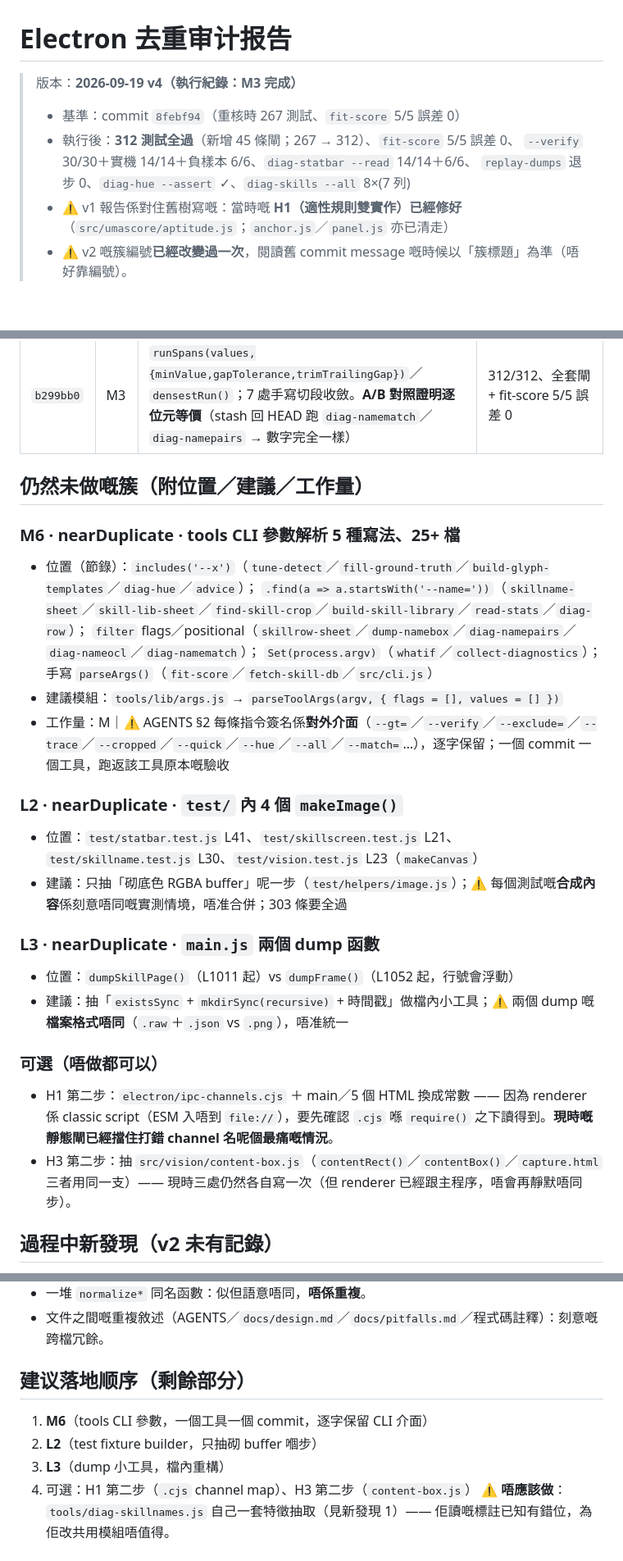
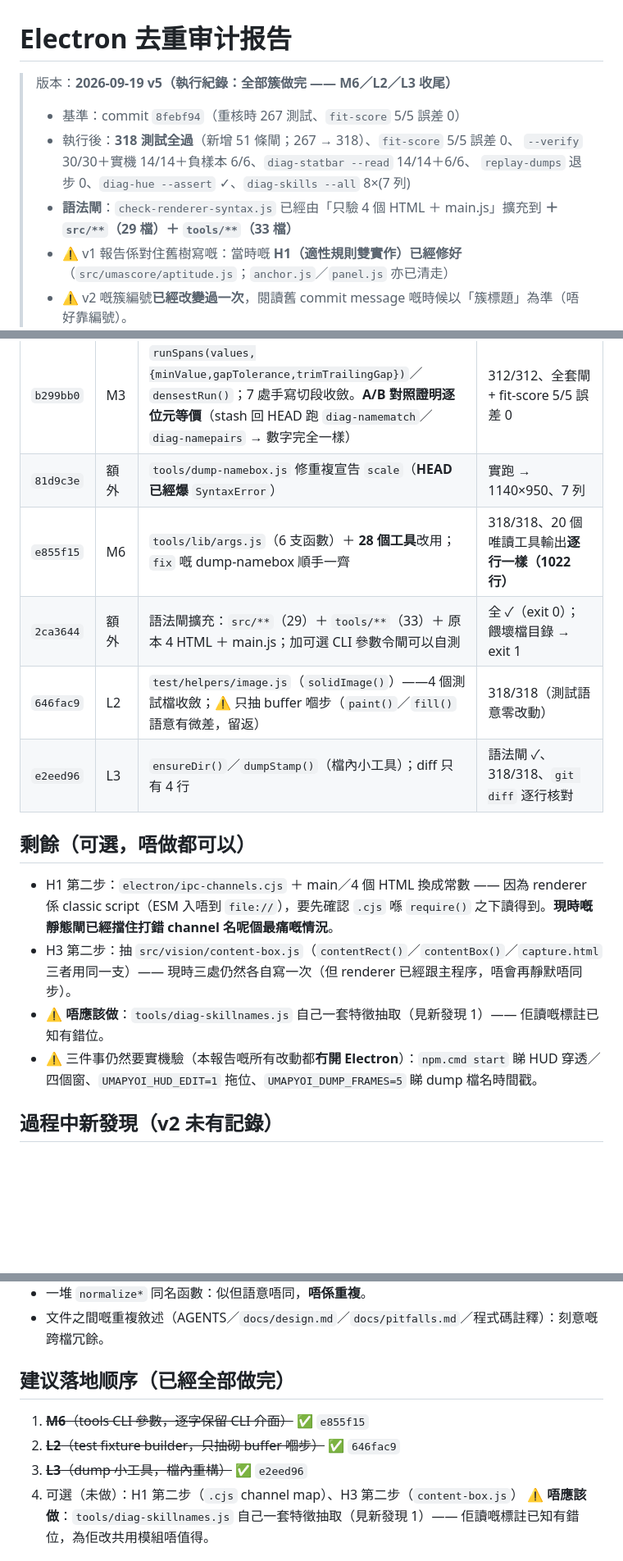
Before and after one commit to DonutCanEat/umapyoi-score-realtime-calculator, a Markdown page: docs/electron-dedup-report.md, 3 parts joined by grey strips. Shown at 82% size. Drawn GitHub-style; blank space fills up the shorter version.

Commit message:
docs(audit): 報告 v5 —— 15 簇全部做完（M6／L2／L3 收尾）＋ 記低兩個壞工具同新語法閘
報告更新：M6／L2／L3 由『未做』變『已修』（各自 commit 同驗收數據都寫入執行紀錄）；『仍然未做』一節改成『剩餘（可選）』——只剩 H1 第二步（.cjs channel map）同 H3 第二步（content-box.js），另加一句提醒三件仍然要實機驗嘅事（npm start 睇 HUD 穿透／拖位／dump 時間戳）。新發現第 6 條補上第二個壞工具（dump-namebox 同 diag-skills 同一個病：scale 撞名）同根因（tools/ 冇語法閘 → 已加）。驗收：318/318、語法閘全 ✓、fit-score 5/5 誤差 0、diag-statbar 14/14＋6/6、replay-dumps 退步 0、色相閘 ✓、--verify 30/30＋14/14＋6/6。

```diff
--- a/docs/electron-dedup-report.md
+++ b/docs/electron-dedup-report.md
@@ -1,10 +1,12 @@
 # Electron 去重审计报告
 
-> 版本：**2026-09-19 v4（執行紀錄：M3 完成）**
+> 版本：**2026-09-19 v5（執行紀錄：全部簇做完 —— M6／L2／L3 收尾）**
 > - 基準：commit `8febf94`（重核時 267 測試、`fit-score` 5/5 誤差 0）
-> - 執行後：**312 測試全過**（新增 45 條閘；267 → 312）、`fit-score` 5/5 誤差 0、
+> - 執行後：**318 測試全過**（新增 51 條閘；267 → 318）、`fit-score` 5/5 誤差 0、
 >   `--verify` 30/30＋實機 14/14＋負樣本 6/6、`diag-statbar --read` 14/14＋6/6、
 >   `replay-dumps` 退步 0、`diag-hue --assert` ✓、`diag-skills --all` 8×(7 列)
+> - **語法閘**：`check-renderer-syntax.js` 已經由「只驗 4 個 HTML ＋ main.js」擴充到
+>   **＋ `src/**`（29 檔）＋ `tools/**`（33 檔）**
 > - ⚠️ v1 報告係對住舊樹寫嘅：當時嘅 **H1（適性規則雙實作）已經修好**
 >   （`src/umascore/aptitude.js`；`anchor.js`／`panel.js` 亦已清走）
 > - ⚠️ v2 嘅簇編號**已經改變過一次**，閱讀舊 commit message 嘅時候以「簇標題」為準（唔好靠編號）。
@@ -57,32 +61,18 @@
 | `26b6d6d` | 順手修 | `tools/diag-skills.js` 補返 `scale` 解構（**HEAD 已經爆** `ReferenceError`，唔係 `--gray` 嘅用法全中） | `--all` → 8 張圖全部 **7 列** |
 | （M3-①） | M3 | `src/vision/projection.js`：`rowCounts`／`columnCounts`／`countInk`；9 處手寫投影收斂（含 `statbar.bandStats` 改用欄投影、`tightenBand` 刪死碼 `peakIndex`、`main.js` 收圖進度） | 307/307、30/30＋14/14＋6/6、5/5、14/14＋6/6、色相閘、退步 0、`diag-skills --all` 8×7 列 |
 | `b299bb0` | M3 | `runSpans(values,{minValue,gapTolerance,trimTrailingGap})`／`densestRun()`；7 處手寫切段收斂。**A/B 對照證明逐位元等價**（stash 回 HEAD 跑 `diag-namematch`／`diag-namepairs` → 數字完全一樣） | 312/312、全套閘 + fit-score 5/5 誤差 0 |
+| `81d9c3e` | 額外 | `tools/dump-namebox.js` 修重複宣告 `scale`（**HEAD 已經爆** `SyntaxError`） | 實跑 → 1140×950、7 列 |
+| `e855f15` | M6 | `tools/lib/args.js`（6 支函數）＋ **28 個工具**改用；`fix` 嘅 dump-namebox 順手一齊 | 318/318、20 個唯讀工具輸出**逐行一樣（1022 行）** |
+| `2ca3644` | 額外 | 語法閘擴充：`src/**`（29）＋ `tools/**`（33）＋ 原本 4 HTML ＋ main.js；加可選 CLI 參數令閘可以自測 | 全 ✓（exit 0）；餵壞檔目錄 → exit 1 |
+| `646fac9` | L2 | `test/helpers/image.js`（`solidImage()`）——4 個測試檔收斂；⚠️ 只抽 buffer 嗰步（`paint()`／`fill()` 語意有微差，留返） | 318/318（測試語意零改動） |
+| `e2eed96` | L3 | `ensureDir()`／`dumpStamp()`（檔內小工具）；diff 只有 4 行 | 語法閘 ✓、318/318、`git diff` 逐行核對 |
 
-## 仍然未做嘅簇（附位置／建議／工作量）
+## 剩餘（**可選**，唔做都可以）
 
-### M6 · nearDuplicate · tools CLI 參數解析 5 種寫法、25+ 檔
-
-- 位置（節錄）：`includes('--x')`（`tune-detect`／`fill-ground-truth`／`build-glyph-templates`／`diag-hue`／`advice`）；
-  `.find(a => a.startsWith('--name='))`（`skillname-sheet`／`skill-lib-sheet`／`find-skill-crop`／`build-skill-library`／`read-stats`／`diag-row`）；
-  `filter` flags／positional（`skillrow-sheet`／`dump-namebox`／`diag-namepairs`／`diag-nameocl`／`diag-namematch`）；
-  `Set(process.argv)`（`whatif`／`collect-diagnostics`）；手寫 `parseArgs()`（`fit-score`／`fetch-skill-db`／`src/cli.js`）
-- 建議模組：`tools/lib/args.js` → `parseToolArgs(argv, { flags = [], values = [] })`
-- 工作量：M｜⚠️ AGENTS §2 每條指令簽名係**對外介面**（`--gt=`／`--verify`／`--exclude=`／`--trace`／`--cropped`／`--quick`／`--hue`／`--all`／`--match=`…），逐字保留；一個 commit 一個工具，跑返該工具原本嘅驗收
-
-### L2 · nearDuplicate · `test/` 內 4 個 `makeImage()`
-
-- 位置：`test/statbar.test.js` L41、`test/skillscreen.test.js` L21、`test/skillname.test.js` L30、`test/vision.test.js` L23（`makeCanvas`）
-- 建議：只抽「砌底色 RGBA buffer」呢一步（`test/helpers/image.js`）；⚠️ 每個測試嘅**合成內容**係刻意唔同嘅實測情境，唔准合併；303 條要全過
-
-### L3 · nearDuplicate · `main.js` 兩個 dump 函數
-
-- 位置：`dumpSkillPage()`（L1011 起）vs `dumpFrame()`（L1052 起，行號會浮動）
-- 建議：抽「`existsSync` + `mkdirSync(recursive)` + 時間戳」做檔內小工具；⚠️ 兩個 dump 嘅**檔案格式唔同**（`.raw`＋`.json` vs `.png`），唔准統一
-
-### 可選（唔做都可以）
-
-- H1 第二步：`electron/ipc-channels.cjs` ＋ main／5 個 HTML 換成常數 —— 因為 renderer 係 classic script（ESM 入唔到 `file://`），要先確認 `.cjs` 喺 `require()` 之下讀得到。**現時嘅靜態閘已經擋住打錯 channel 名呢個最痛嘅情況**。
+- H1 第二步：`electron/ipc-channels.cjs` ＋ main／4 個 HTML 換成常數 —— 因為 renderer 係 classic script（ESM 入唔到 `file://`），要先確認 `.cjs` 喺 `require()` 之下讀得到。**現時嘅靜態閘已經擋住打錯 channel 名呢個最痛嘅情況**。
 - H3 第二步：抽 `src/vision/content-box.js`（`contentRect()`／`contentBox()`／`capture.html` 三者用同一支）—— 現時三處仍然各自寫一次（但 renderer 已經跟主程序，唔會再靜默唔同步）。
+- ⚠️ **唔應該做**：`tools/diag-skillnames.js` 自己一套特徵抽取（見新發現 1）—— 佢讀嘅標註已知有錯位。
+- ⚠️ 三件事仍然要實機驗（本報告嘅所有改動都**冇開 Electron**）：`npm.cmd start` 睇 HUD 穿透／四個窗、`UMAPYOI_HUD_EDIT=1` 拖位、`UMAPYOI_DUMP_FRAMES=5` 睇 dump 檔名時間戳。
 
 ## 過程中新發現（v2 未有記錄）
 
@@ -126,12 +120,12 @@
 - 一堆 `normalize*` 同名函數：似但語意唔同，**唔係重複**。
 - 文件之間嘅重複敘述（AGENTS／`docs/design.md`／`docs/pitfalls.md`／程式碼註釋）：刻意嘅跨檔冗餘。
 
-## 建议落地顺序（剩餘部分）
+## 建议落地顺序（**已經全部做完**）
 
-1. **M6**（tools CLI 參數，一個工具一個 commit，逐字保留 CLI 介面）
-2. **L2**（test fixture builder，只抽砌 buffer 嗰步）
-3. **L3**（dump 小工具，檔內重構）
-4. 可選：H1 第二步（`.cjs` channel map）、H3 第二步（`content-box.js`）
+1. ~~**M6**（tools CLI 參數，逐字保留 CLI 介面）~~ ✅ `e855f15`
+2. ~~**L2**（test fixture builder，只抽砌 buffer 嗰步）~~ ✅ `646fac9`
+3. ~~**L3**（dump 小工具，檔內重構）~~ ✅ `e2eed96`
+4. 可選（未做）：H1 第二步（`.cjs` channel map）、H3 第二步（`content-box.js`）
    ⚠️ **唔應該做**：`tools/diag-skillnames.js` 自己一套特徵抽取（見新發現 1）——
    佢讀嘅標註已知有錯位，為佢改共用模組唔值得。
 
```
Also changed, not shown: other parts of docs/electron-dedup-report.md (+13 -7 lines).
